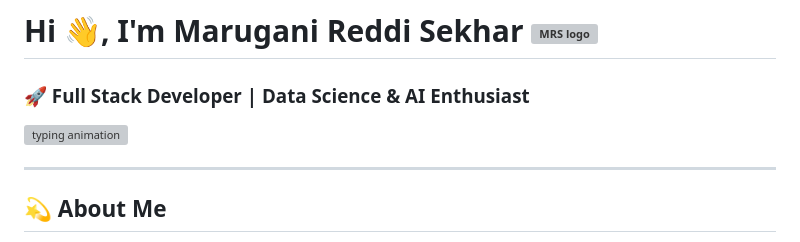
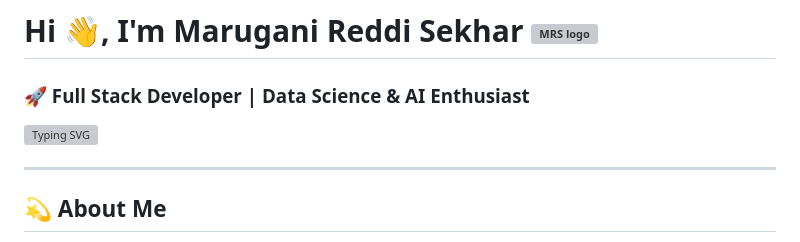
Before and after one commit to Reddisekharyadav/Reddisekharyadav.github.io, a Markdown page: README.md, the part around one of its changes. Rendered like a GitHub page; grey boxes are pictures that could not be loaded.

```diff
--- a/README.md
+++ b/README.md
@@ -6,7 +6,7 @@
 <h3 align="left">🚀 Full Stack Developer | Data Science & AI Enthusiast</h3>
 
 <p align="left">
-  <img src="https://readme-typing-svg.herokuapp.com?color=00F7FF&center=true&vCenter=true&width=600&lines=Full+Stack+Developer;Backend+Focused+Engineer;React+%7C+Node+%7C+Python;Building+Scalable+Applications" alt="typing animation" />
+  <img src="https://readme-typing-svg.herokuapp.com?color=00F7FF&center=true&vCenter=true&width=600&lines=Full+Stack+Developer;Backend+Focused+Engineer;React+%7C+Node+%7C+Python;Building+Scalable+Applications" alt="Typing SVG" />
 </p>
 
 ---
```
Also changed, not shown: other parts of README.md (+5 -5 lines).
